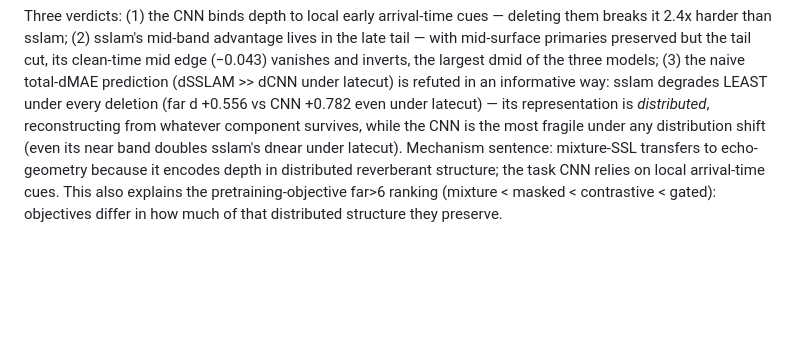
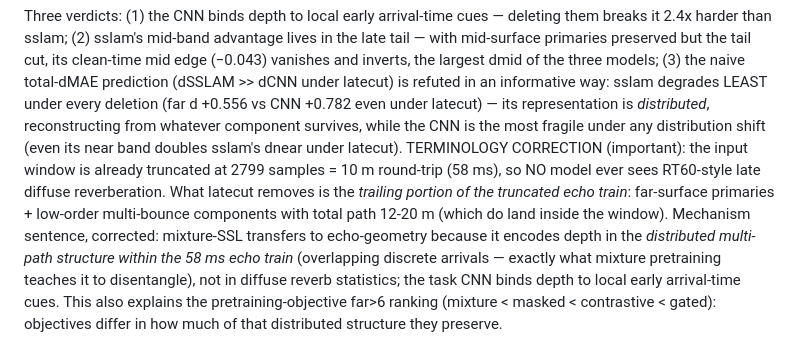
Before and after one commit to Kang-ChangWoo/oaa-audio-depth, a Markdown page: 0820_RESULTS.md, the part around the change. GitHub-like rendering; blank space fills up the shorter version.

Commit message:
0820: correct ablation terminology — window is 10m-truncated, 'late tail' = far primaries + low-order multi-bounce (<=20m path), not diffuse reverb
Co-Authored-By: Claude Fable 5 <noreply@anthropic.com>

```diff
--- a/0820_RESULTS.md
+++ b/0820_RESULTS.md
@@ -236,8 +236,13 @@ largest dmid of the three models; (3) the naive total-dMAE prediction (dSSLAM >>
 is refuted in an informative way: sslam degrades LEAST under every deletion (far d +0.556 vs CNN
 +0.782 even under latecut) — its representation is *distributed*, reconstructing from whatever
 component survives, while the CNN is the most fragile under any distribution shift (even its near
-band doubles sslam's dnear under latecut). Mechanism sentence: mixture-SSL transfers to
-echo-geometry because it encodes depth in distributed reverberant structure; the task CNN relies on
-local arrival-time cues. This also explains the pretraining-objective far>6 ranking (mixture <
+band doubles sslam's dnear under latecut). TERMINOLOGY CORRECTION (important): the input window is already truncated at 2799 samples =
+10 m round-trip (58 ms), so NO model ever sees RT60-style late diffuse reverberation. What latecut
+removes is the *trailing portion of the truncated echo train*: far-surface primaries + low-order
+multi-bounce components with total path 12-20 m (which do land inside the window). Mechanism
+sentence, corrected: mixture-SSL transfers to echo-geometry because it encodes depth in the
+*distributed multi-path structure within the 58 ms echo train* (overlapping discrete arrivals —
+exactly what mixture pretraining teaches it to disentangle), not in diffuse reverb statistics;
+the task CNN binds depth to local early arrival-time cues. This also explains the pretraining-objective far>6 ranking (mixture <
 masked < contrastive < gated): objectives differ in how much of that distributed structure they
 preserve.
```
